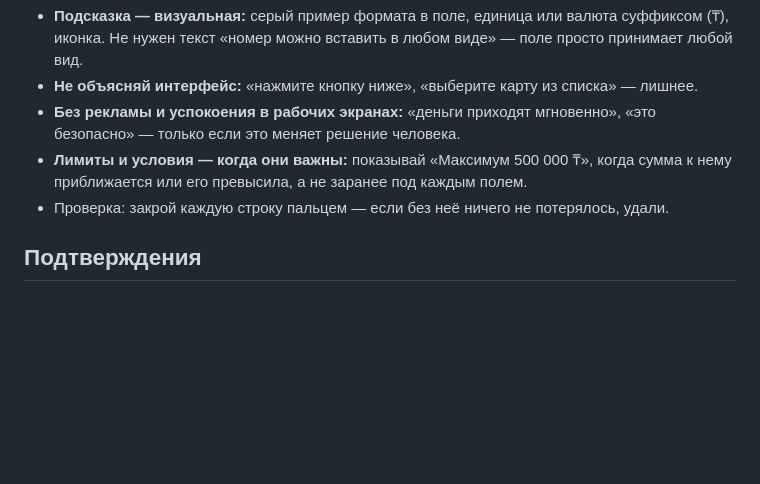
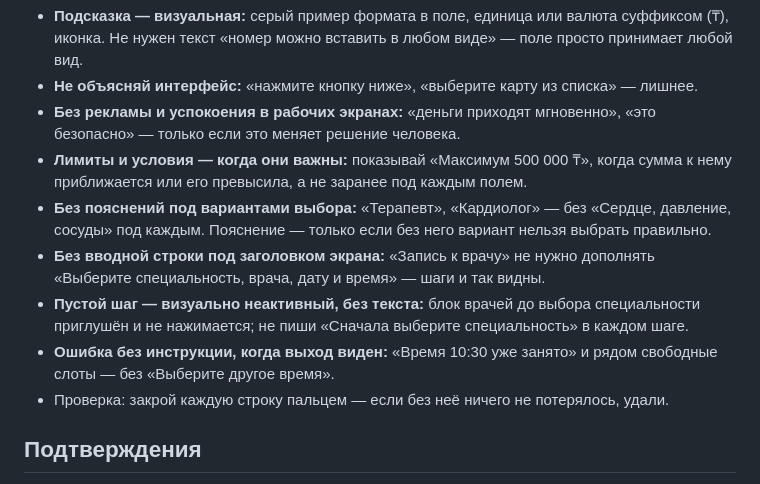
Before and after one commit to Dex719/ui-design-skills, a Markdown page: ui-design/references/13-ux-writing-i18n.md, the part around the change. Rendered like a GitHub page; blank space fills up the shorter version.

```diff
--- a/ui-design/references/13-ux-writing-i18n.md
+++ b/ui-design/references/13-ux-writing-i18n.md
@@ -43,6 +43,10 @@
 - **Не объясняй интерфейс:** «нажмите кнопку ниже», «выберите карту из списка» — лишнее.
 - **Без рекламы и успокоения в рабочих экранах:** «деньги приходят мгновенно», «это безопасно» — только если это меняет решение человека.
 - **Лимиты и условия — когда они важны:** показывай «Максимум 500 000 ₸», когда сумма к нему приближается или его превысила, а не заранее под каждым полем.
+- **Без пояснений под вариантами выбора:** «Терапевт», «Кардиолог» — без «Сердце, давление, сосуды» под каждым. Пояснение — только если без него вариант нельзя выбрать правильно.
+- **Без вводной строки под заголовком экрана:** «Запись к врачу» не нужно дополнять «Выберите специальность, врача, дату и время» — шаги и так видны.
+- **Пустой шаг — визуально неактивный, без текста:** блок врачей до выбора специальности приглушён и не нажимается; не пиши «Сначала выберите специальность» в каждом шаге.
+- **Ошибка без инструкции, когда выход виден:** «Время 10:30 уже занято» и рядом свободные слоты — без «Выберите другое время».
 - Проверка: закрой каждую строку пальцем — если без неё ничего не потерялось, удали.
 
 ## Подтверждения
```
Also changed, not shown: ui-design-slim/SKILL.md (+1 -1 lines), ui-design/SKILL.md (+1 -1 lines).
